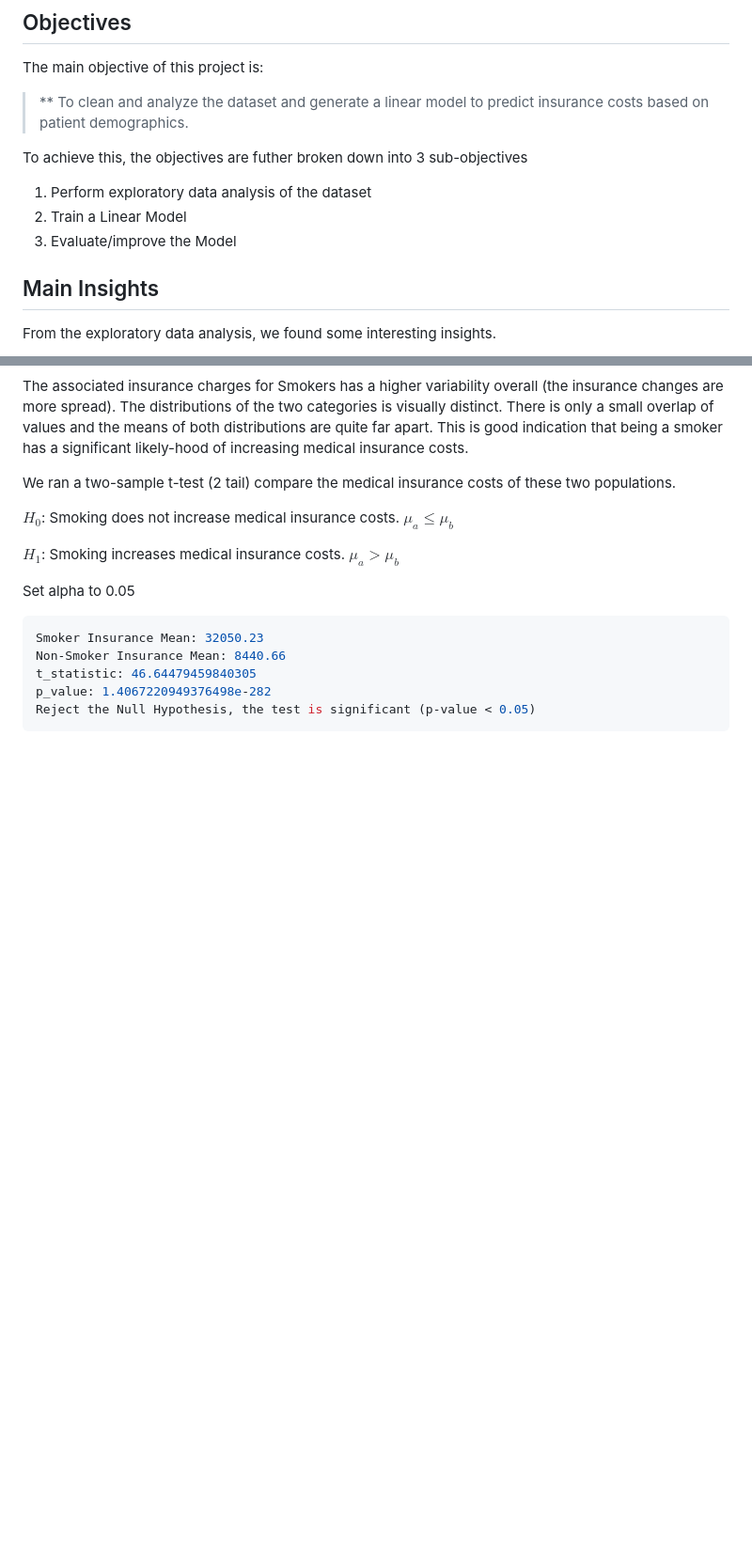
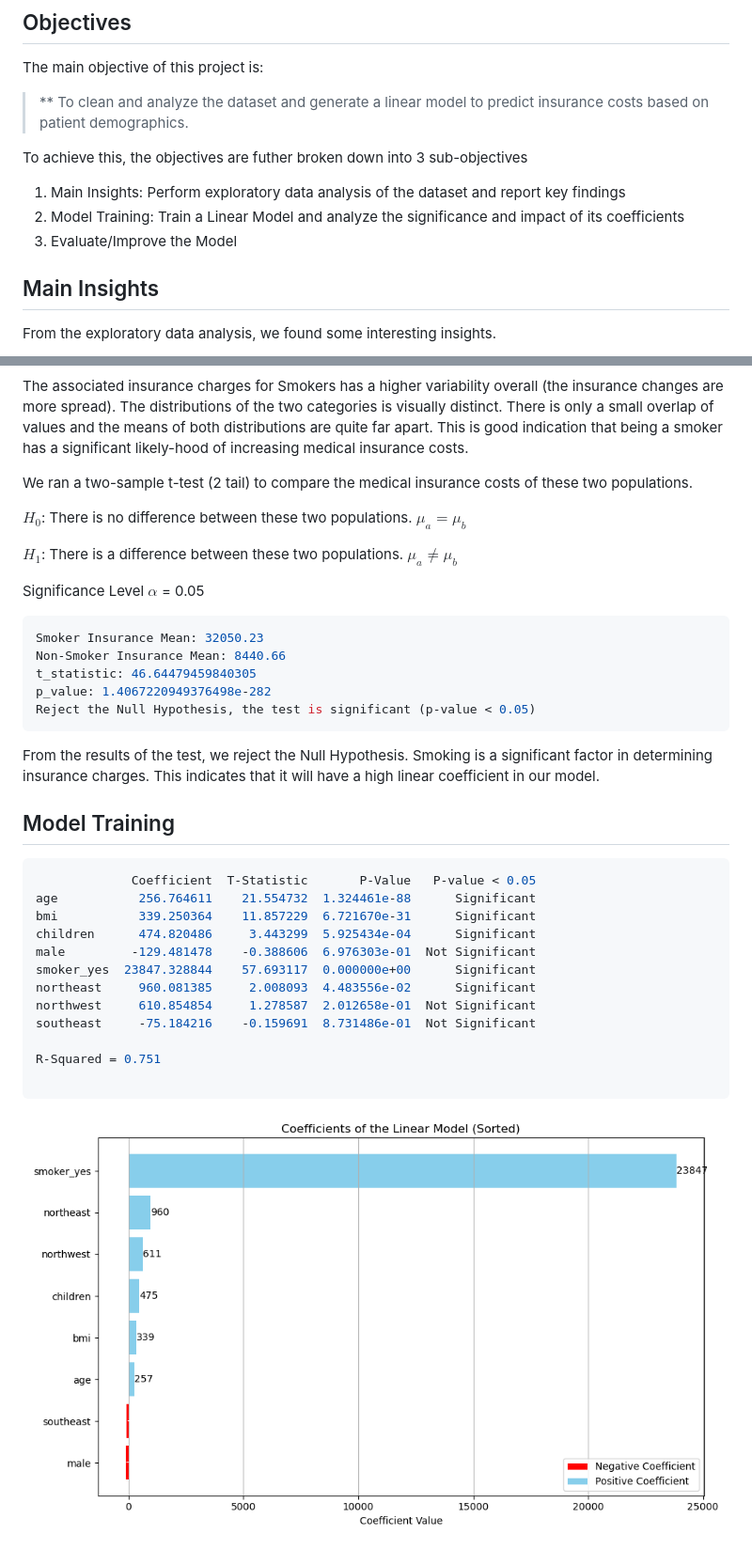
Before and after one commit to ntran119/data_projects, a Markdown page: 2023_Medical_Insurance/readme.md, 2 parts joined by grey strips. Shown: that part at 94% size. GitHub-like rendering; pictures changed too: 2023_Medical_Insurance/figures/linear_coeff.png (added); blank space fills up the shorter version.

````diff
--- a/2023_Medical_Insurance/readme.md
+++ b/2023_Medical_Insurance/readme.md
@@ -12,9 +12,9 @@ The main objective of this project is:
 > ** To clean and analyze the dataset and generate a linear model to predict insurance costs based on patient demographics.
 
 To achieve this, the objectives are futher broken down into 3 sub-objectives
-1. Perform exploratory data analysis of the dataset
-2. Train a Linear Model
-3. Evaluate/improve the Model
+1. Main Insights: Perform exploratory data analysis of the dataset and report key findings
+2. Model Training: Train a Linear Model and analyze the significance and impact of its coefficients
+3. Evaluate/Improve the Model
 
 ## Main Insights
 
@@ -31,13 +31,13 @@ There are other interesting associations in the matrix such as BMI being positiv
 
 The associated insurance charges for Smokers has a higher variability overall (the insurance changes are more spread). The distributions of the two categories is visually distinct. There is only a small overlap of values and the means of both distributions are quite far apart. This is good indication that being a smoker has a significant likely-hood of increasing medical insurance costs.
 
-We ran a two-sample t-test (2 tail) compare the medical insurance costs of these two populations.
+We ran a two-sample t-test (2 tail) to compare the medical insurance costs of these two populations.
 
-$H_0$: Smoking does not increase medical insurance costs. $\mu_a \leq \mu_b$
+$H_0$: There is no difference between these two populations. $\mu_a = \mu_b$
 
-$H_1$: Smoking increases medical insurance costs. $\mu_a > \mu_b$
+$H_1$: There is a difference between these two populations. $\mu_a \neq \mu_b$
 
-Set alpha to 0.05
+Significance Level $\alpha$ = 0.05
 
 ```shell
 Smoker Insurance Mean: 32050.23
@@ -46,3 +46,25 @@ t_statistic: 46.64479459840305
 p_value: 1.4067220949376498e-282
 Reject the Null Hypothesis, the test is significant (p-value < 0.05)
 ```
+
+From the results of the test, we reject the Null Hypothesis. Smoking is a significant factor in determining insurance charges. This indicates that it will have a high linear coefficient in our model.
+
+
+## Model Training
+
+```shell
+             Coefficient  T-Statistic       P-Value   P-value < 0.05
+age           256.764611    21.554732  1.324461e-88      Significant
+bmi           339.250364    11.857229  6.721670e-31      Significant
+children      474.820486     3.443299  5.925434e-04      Significant
+male         -129.481478    -0.388606  6.976303e-01  Not Significant
+smoker_yes  23847.328844    57.693117  0.000000e+00      Significant
+northeast     960.081385     2.008093  4.483556e-02      Significant
+northwest     610.854854     1.278587  2.012658e-01  Not Significant
+southeast     -75.184216    -0.159691  8.731486e-01  Not Significant
+
+R-Squared = 0.751
+
+```
+
+![model_coeff](figures/linear_coeff.png)
````
